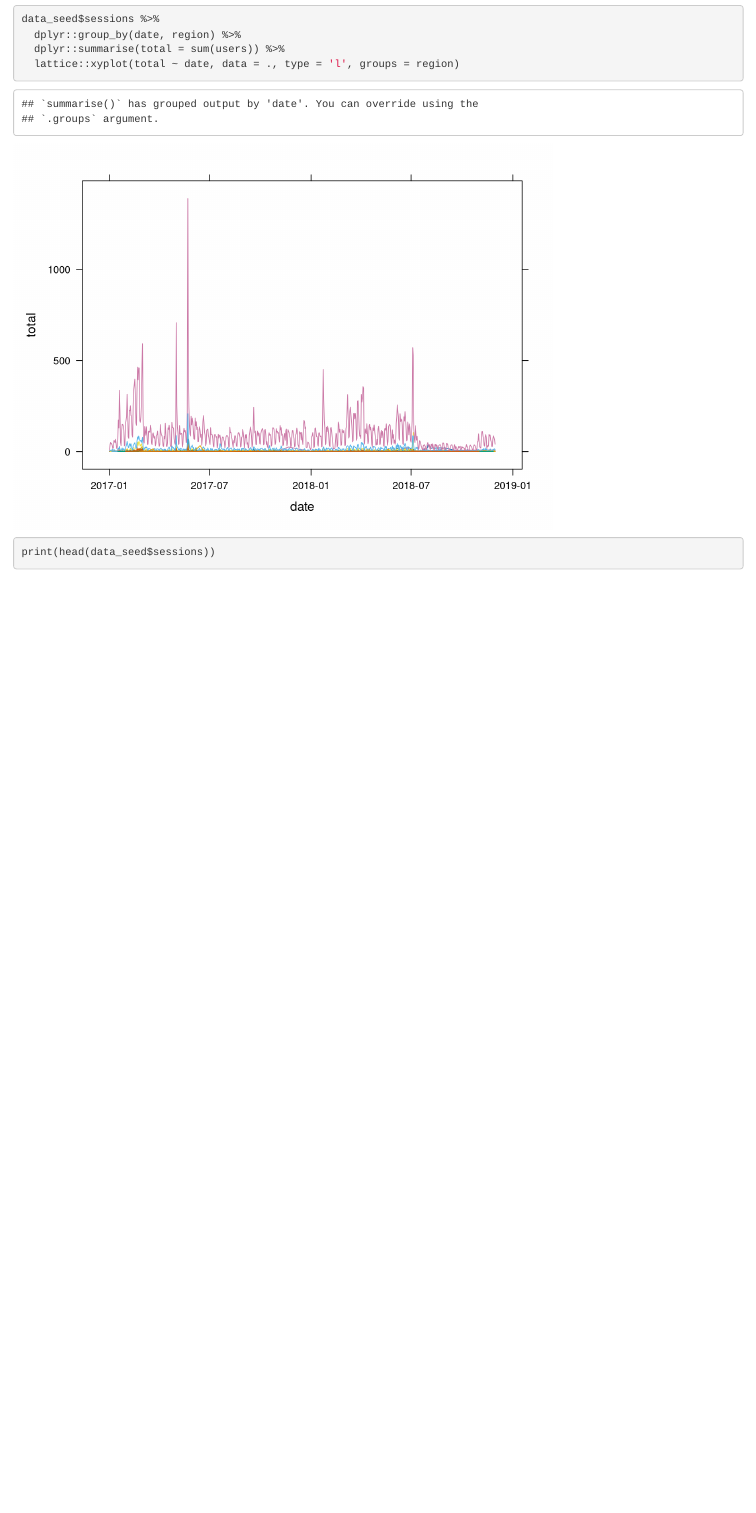
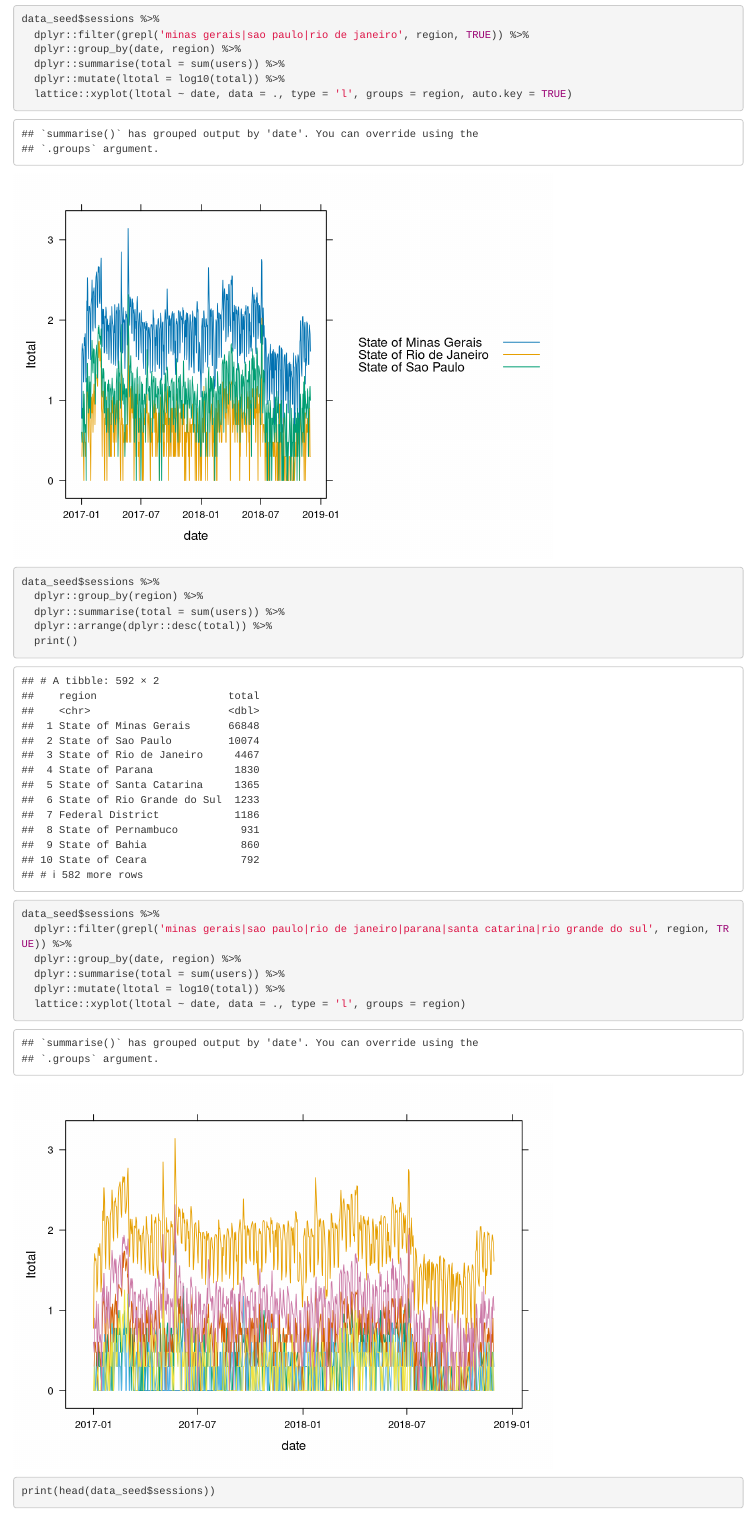
Before and after one commit to infoprop/dojo-datascience-2018, an R Markdown document (dojo/src/analise-001.Rmd): the page in a window 1100 px wide, from 3330 px down. Rendered offline with R 4.5, knitr and Pandoc, with nearby package versions.

Commit message:
ADD regioes

````diff
--- a/dojo/src/analise-001.Rmd
+++ b/dojo/src/analise-001.Rmd
@@ -46,11 +46,28 @@ data_seed$sessions %>%
 ```
 ```{r}
 data_seed$sessions %>%
+  dplyr::filter(grepl('minas gerais|sao paulo|rio de janeiro', region, TRUE)) %>%
   dplyr::group_by(date, region) %>%
   dplyr::summarise(total = sum(users)) %>%
-  lattice::xyplot(total ~ date, data = ., type = 'l', groups = region)
+  dplyr::mutate(ltotal = log10(total)) %>%
+  lattice::xyplot(ltotal ~ date, data = ., type = 'l', groups = region, auto.key = TRUE)
 ```
 
+```{r}
+data_seed$sessions %>%
+  dplyr::group_by(region) %>%
+  dplyr::summarise(total = sum(users)) %>%
+  dplyr::arrange(dplyr::desc(total)) %>%
+  print()
+```
+```{r}
+data_seed$sessions %>%
+  dplyr::filter(grepl('minas gerais|sao paulo|rio de janeiro|parana|santa catarina|rio grande do sul', region, TRUE)) %>%
+  dplyr::group_by(date, region) %>%
+  dplyr::summarise(total = sum(users)) %>%
+  dplyr::mutate(ltotal = log10(total)) %>%
+  lattice::xyplot(ltotal ~ date, data = ., type = 'l', groups = region)
+```
 
 
 ```{r}
````
Also changed, not shown: dojo/src/analise-001.nb.html.
